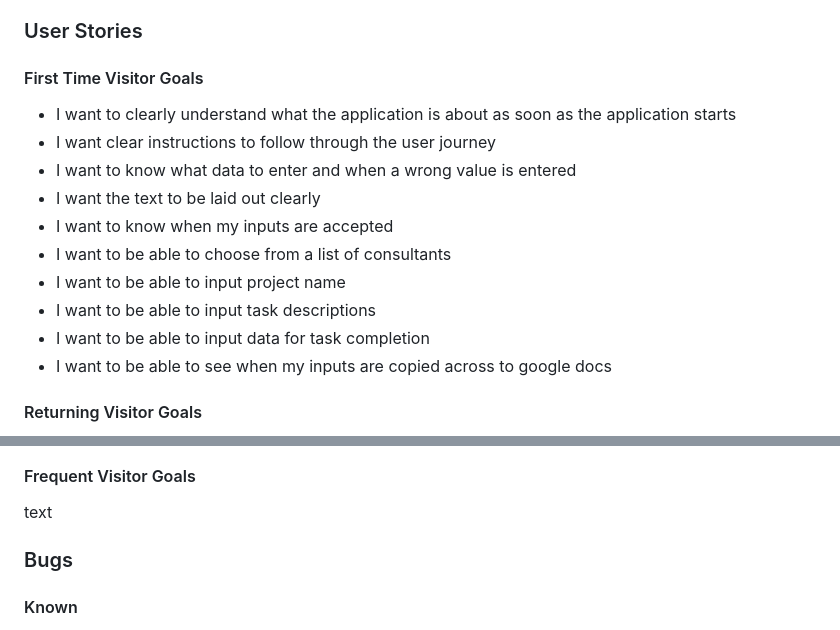
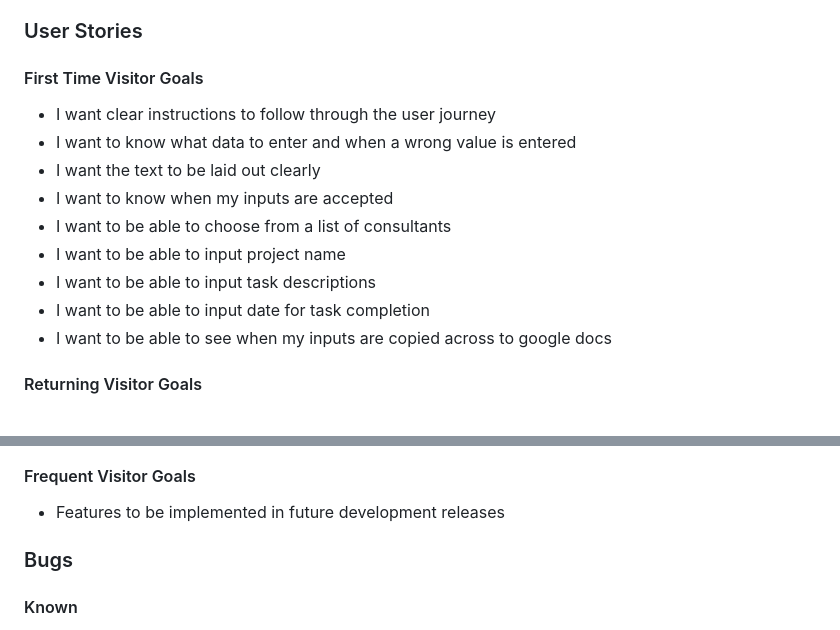
Before and after one commit to AurelijusJarasius/task-scheduler, a Markdown page: README.md, 2 parts joined by grey strips. Drawn GitHub-style.

```diff
--- a/README.md
+++ b/README.md
@@ -41,7 +41,6 @@ The application can be viewed on the Code Institute mock terminal on [Heroku](ht
 The idea of creating a basic task scheduler made sense to me as I work as a Project Manager. We use tools to assist with creating schedules, however for small value projects they're over the top and are time consuming to create a simple project/task schedule.
 ### User Stories
 #### First Time Visitor Goals
-- I want to clearly understand what the application is about as soon as the application starts
 - I want clear instructions to follow through the user journey
 - I want to know what data to enter and when a wrong value is entered
 - I want the text to be laid out clearly
@@ -49,7 +48,7 @@ The idea of creating a basic task scheduler made sense to me as I work as a Proj
 - I want to be able to choose from a list of consultants
 - I want to be able to input project name
 - I want to be able to input task descriptions
-- I want to be able to input data for task completion
+- I want to be able to input date for task completion
 - I want to be able to see when my inputs are copied across to google docs
 
 #### Returning Visitor Goals
@@ -156,6 +189,6 @@ text
 
 #### Frequent Visitor Goals
-text
+- Features to be implemented in future development releases
 
 ### Bugs
 #### Known
```
Also changed, not shown: other parts of README.md (+36 -2 lines), docs/testing/ux_input_acceptance.png (added), docs/testing/ux_main_menu.png (added).
